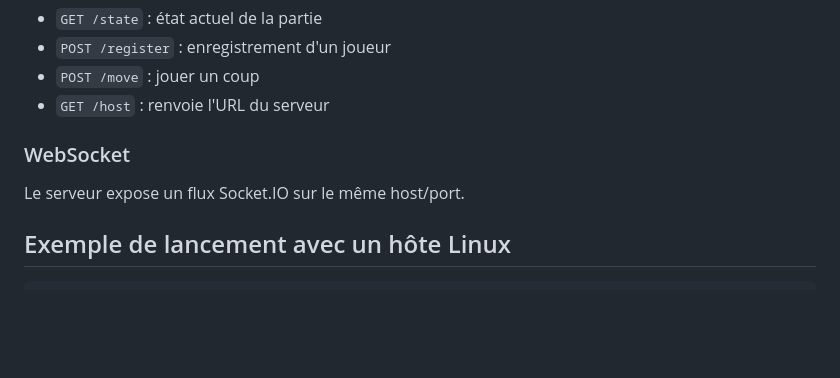
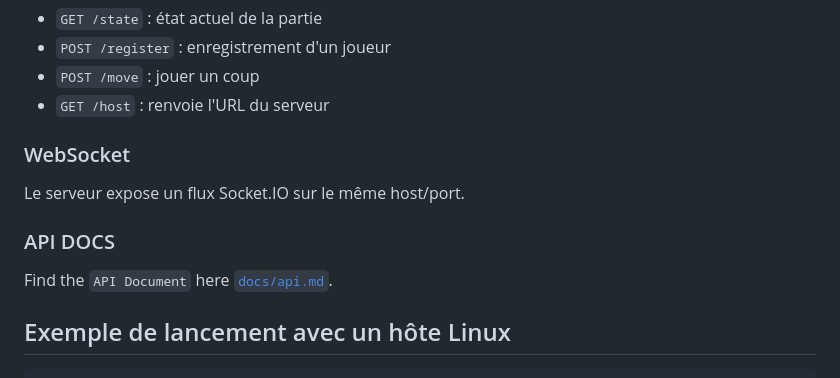
Before and after one commit to anonymada/tictactoe-vision-arena, a Markdown page: README.md, the part around the change. GitHub-like rendering; blank space fills up the shorter version.

Commit message:
@selestinohajaniaina feat:Add the link adress to README.md

````diff
--- a/README.md
+++ b/README.md
@@ -105,6 +105,10 @@ http://<HOST_IP>:3000/
 
 Le serveur expose un flux Socket.IO sur le même host/port.
 
+### API DOCS
+
+Find the `API Document` here [`docs/api.md`](docs/api.md).
+
 ## Exemple de lancement avec un hôte Linux
 
 ```bash
````
